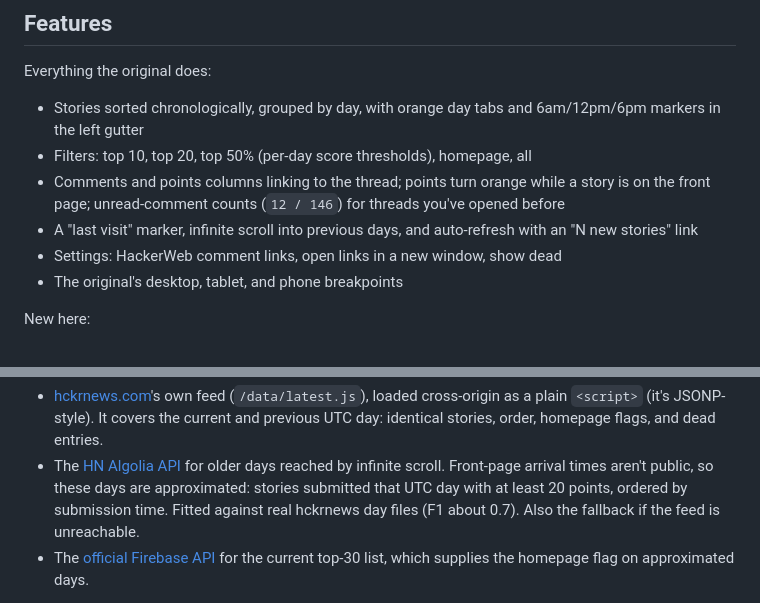
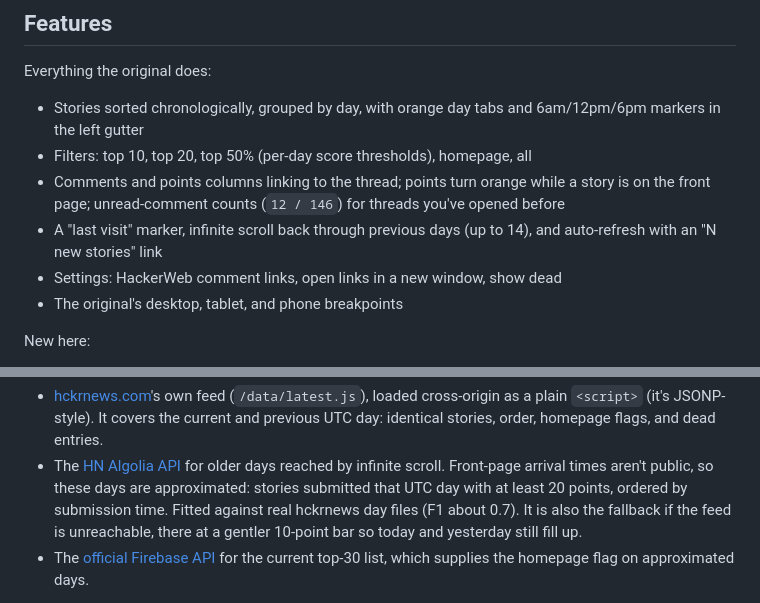
Before and after one commit to ThatCrispyToast/drkrnews, a Markdown page: README.md, 2 parts joined by grey strips. GitHub-like rendering.

```diff
--- a/README.md
+++ b/README.md
@@ -28,8 +28,8 @@ Everything the original does:
 - Comments and points columns linking to the thread; points turn orange
   while a story is on the front page; unread-comment counts (`12 / 146`)
   for threads you've opened before
-- A "last visit" marker, infinite scroll into previous days, and
-  auto-refresh with an "N new stories" link
+- A "last visit" marker, infinite scroll back through previous days (up to
+  14), and auto-refresh with an "N new stories" link
 - Settings: HackerWeb comment links, open links in a new window, show dead
 - The original's desktop, tablet, and phone breakpoints
 
@@ -60,7 +60,8 @@ The clone reproduces this exactly for the visible feed:
   by infinite scroll. Front-page arrival times aren't public, so these days
   are approximated: stories submitted that UTC day with at least 20 points,
   ordered by submission time. Fitted against real hckrnews day files
-  (F1 about 0.7). Also the fallback if the feed is unreachable.
+  (F1 about 0.7). It is also the fallback if the feed is unreachable, there
+  at a gentler 10-point bar so today and yesterday still fill up.
 - The [official Firebase API](https://github.com/HackerNews/API) for the
   current top-30 list, which supplies the homepage flag on approximated
   days.
```
Also changed, not shown: CLAUDE.md (+11 -6 lines).
